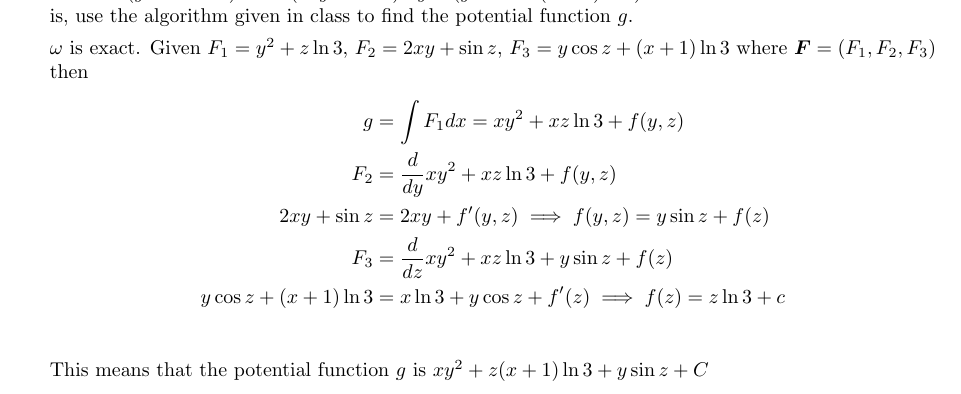
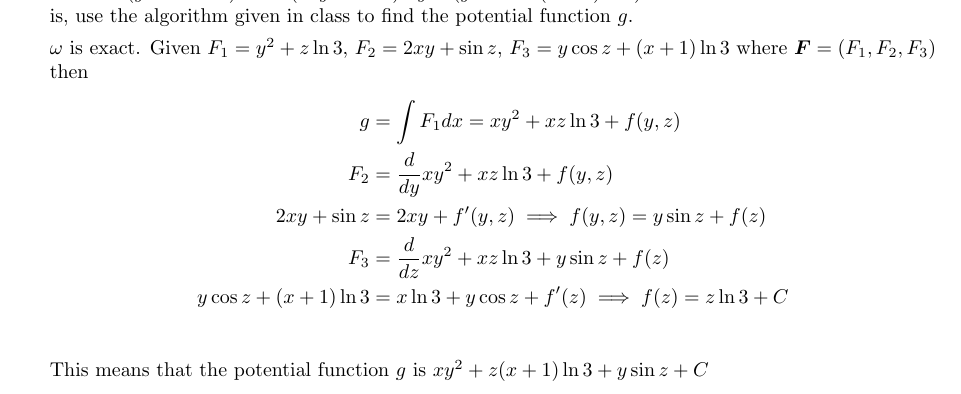
Before and after one commit to poonkeegan/school, a LaTeX document (matb42/a6.tex): part of page 2 of 9, cut so that both start at the same text. Compiled offline with pdfLaTeX.

Commit message:
Sun Feb 25 02:13:30 EST 2018

```diff
--- a/matb42/a6.tex
+++ b/matb42/a6.tex
@@ -48,7 +48,7 @@ Mar 6th 2018}
         F_2 &= \deriv{y} xy^2 + xz \ln 3 + f(y,z) \\
         2xy + \sin z &=  2xy + f'(y,z) \implies f(y,z) = y \sin z + f(z) \\
         F_3 &= \deriv{z} xy^2 + xz \ln 3 + y \sin z + f(z)\\
-        y \cos z + (x + 1) \ln 3 &= x \ln 3 + y \cos z + f'(z) \implies f(z) = z \ln 3 + c \\
+        y \cos z + (x + 1) \ln 3 &= x \ln 3 + y \cos z + f'(z) \implies f(z) = z \ln 3 + C \\
     \end{align*}
     This means that the potential function $g$ is $xy^2 + z(x+1)\ln 3+ y \sin z + C$
     \newpage
```
Also changed, not shown: matb42/a6.pdf.
